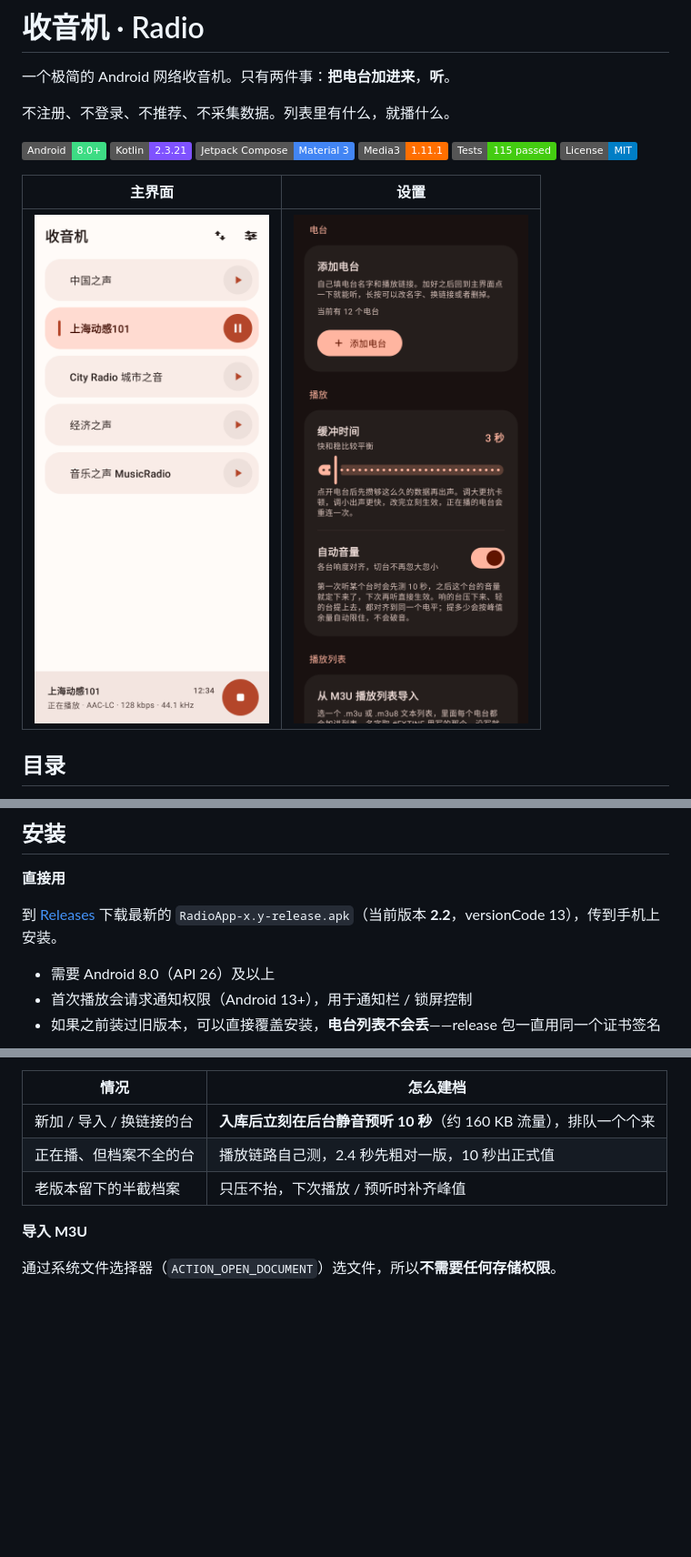
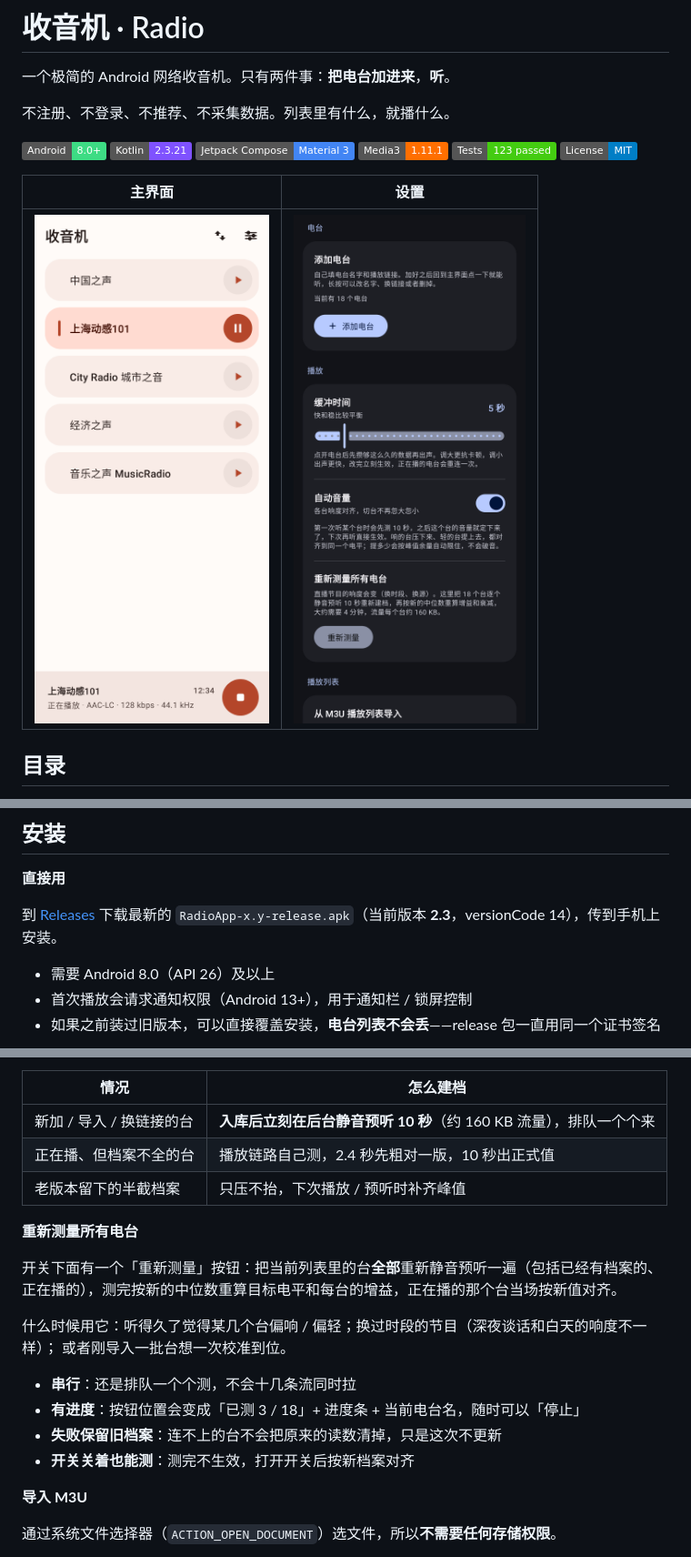
Before and after one commit to hwwgo/Radio, a Markdown page: README.md, 3 parts joined by grey strips. Shown at 91% size. Rendered like a GitHub page; pictures changed too: docs/images/settings-dark.png; badges without logos; blank space fills up the shorter version.

```diff
--- a/README.md
+++ b/README.md
@@ -8,7 +8,7 @@
 ![Kotlin](https://img.shields.io/badge/Kotlin-2.3.21-7F52FF?logo=kotlin&logoColor=white)
 ![Compose](https://img.shields.io/badge/Jetpack%20Compose-Material%203-4285F4?logo=jetpackcompose&logoColor=white)
 ![Media3](https://img.shields.io/badge/Media3-1.11.1-FF6F00)
-![Tests](https://img.shields.io/badge/Tests-115%20passed-success)
+![Tests](https://img.shields.io/badge/Tests-123%20passed-success)
 ![License](https://img.shields.io/badge/License-MIT-blue)
 
 | 主界面 | 设置 |
@@ -69,7 +70,7 @@
 
 **直接用**
 
-到 [Releases](../../releases) 下载最新的 `RadioApp-x.y-release.apk`（当前版本 **2.2**，versionCode 13），传到手机上安装。
+到 [Releases](../../releases) 下载最新的 `RadioApp-x.y-release.apk`（当前版本 **2.3**，versionCode 14），传到手机上安装。
 
 - 需要 Android 8.0（API 26）及以上
 - 首次播放会请求通知权限（Android 13+），用于通知栏 / 锁屏控制
@@ -351,6 +352,19 @@ ITU-R BS.1770 的积分响度，外加一个峰值：
 | 正在播、但档案不全的台 | 播放链路自己测，2.4 秒先粗对一版，10 秒出正式值 |
 | 老版本留下的半截档案 | 只压不抬，下次播放 / 预听时补齐峰值 |
 
+**重新测量所有电台**
+
+开关下面有一个「重新测量」按钮：把当前列表里的台**全部**重新静音预听一遍（包括已经有档案的、
+正在播的），测完按新的中位数重算目标电平和每台的增益，正在播的那个台当场按新值对齐。
+
+什么时候用它：听得久了觉得某几个台偏响 / 偏轻；换过时段的节目（深夜谈话和白天的响度不一样）；
+或者刚导入一批台想一次校准到位。
+
+- **串行**：还是排队一个个测，不会十几条流同时拉
+- **有进度**：按钮位置会变成「已测 3 / 18」+ 进度条 + 当前电台名，随时可以「停止」
+- **失败保留旧档案**：连不上的台不会把原来的读数清掉，只是这次不更新
+- **开关关着也能测**：测完不生效，打开开关后按新档案对齐
+
 **导入 M3U**
 
 通过系统文件选择器（`ACTION_OPEN_DOCUMENT`）选文件，所以**不需要任何存储权限**。
```
Also changed, not shown: other parts of README.md (+3 -2 lines), 6 other files.
